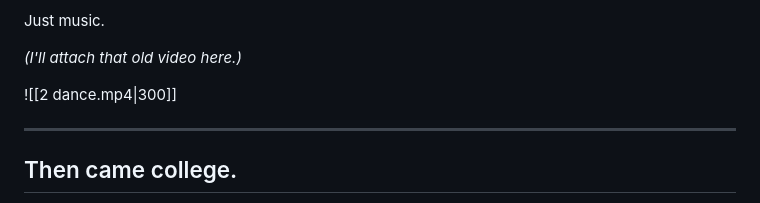
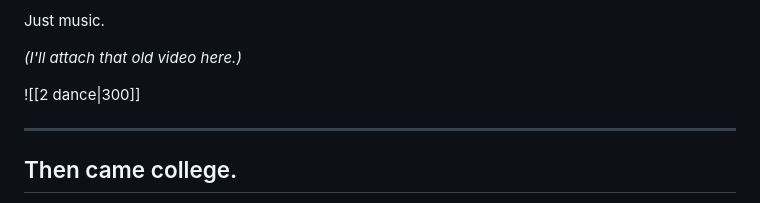
Before and after one commit to aayushpancheofficial/obsidian, a Markdown page: Personal/dance blog.md, the part around the change. Drawn GitHub-style.

Commit message:
Update video link format in dance blog

```diff
--- a/Personal/dance blog.md
+++ b/Personal/dance blog.md
@@ -140,7 +140,7 @@ Just music.
 
 _(I'll attach that old video here.)_
 
-![[2 dance.mp4|300]]
+![[2 dance|300]]
 
 ---
 
```
